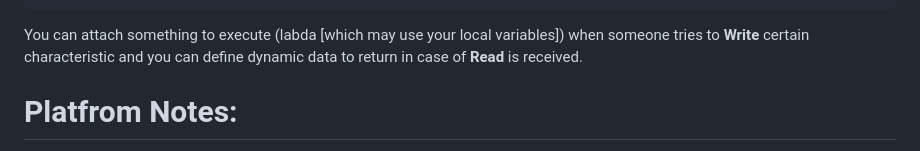
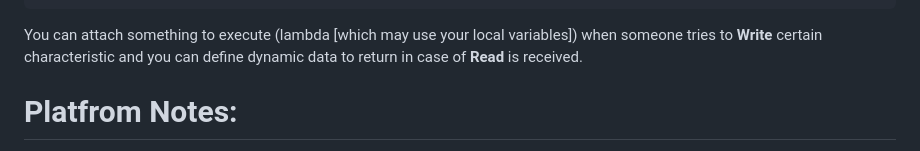
Before and after one commit to xevilmaxx/BlePeripheral, a Markdown page: README.md, the part around the change. GitHub-like rendering.

```diff
--- a/README.md
+++ b/README.md
@@ -106,7 +106,7 @@ Without external antennas, its normally approximately **10 meters**, the distanc
                 }
             };
 
-You can attach something to execute (labda [which may use your local variables]) when someone tries to **Write** certain characteristic and you can define dynamic data to return in case of **Read** is received.
+You can attach something to execute (lambda [which may use your local variables]) when someone tries to **Write** certain characteristic and you can define dynamic data to return in case of **Read** is received.
 
 # Platfrom Notes:
 
```
